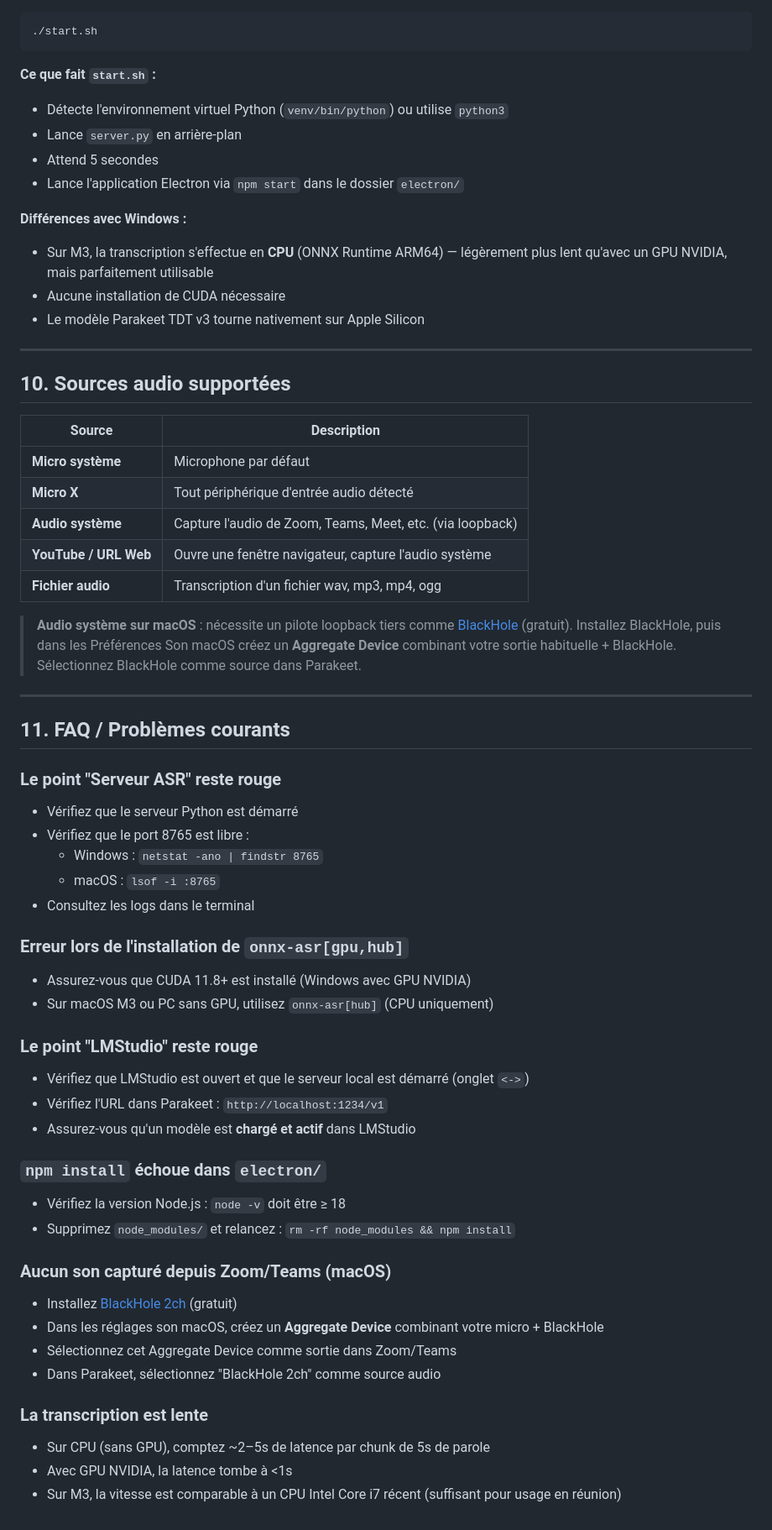
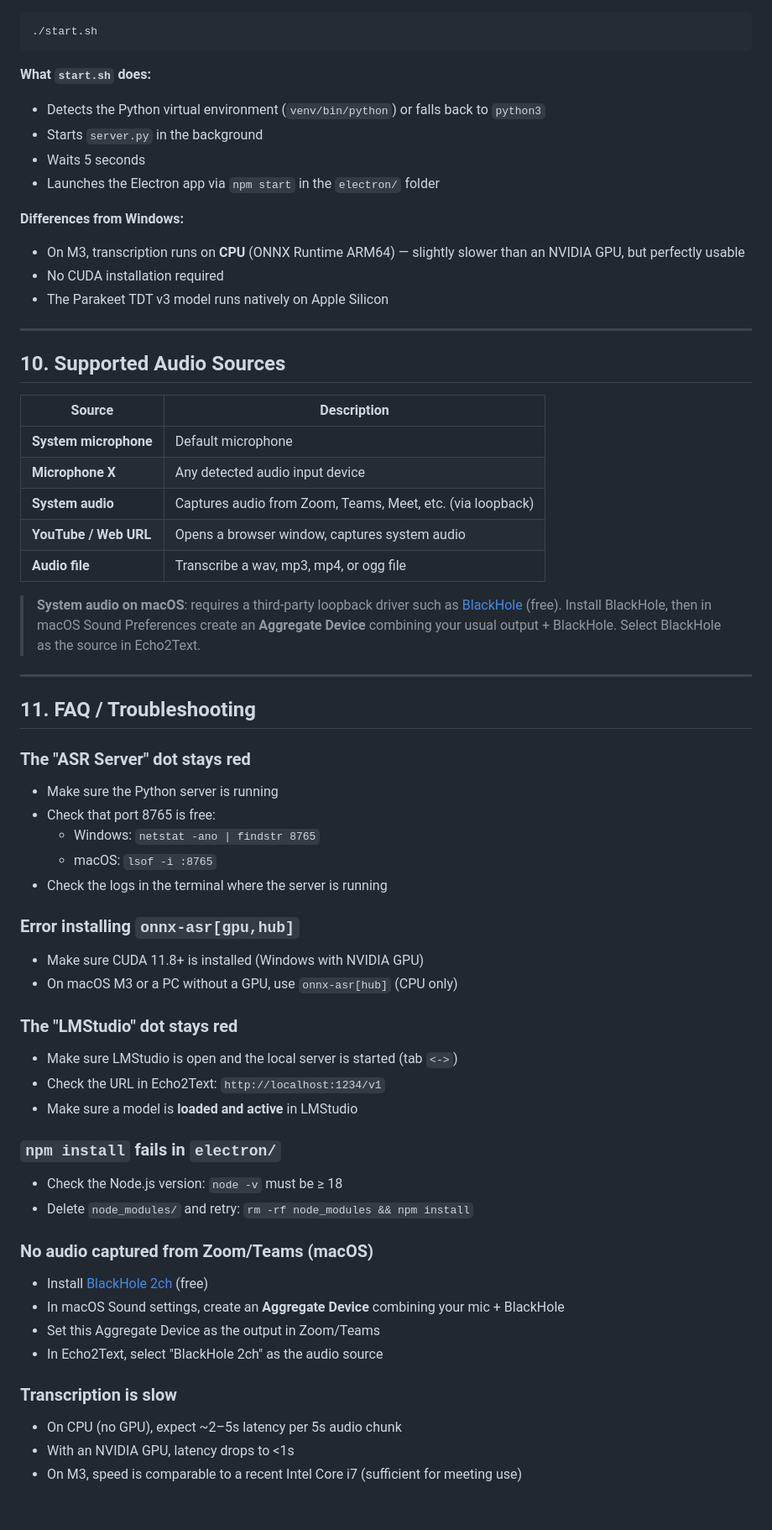
Before and after one commit to bguedes/Echo2Text, a Markdown page: README.md, the part around one of its changes. Shown at 84% size. Drawn GitHub-style.

````diff
--- a/README.md
+++ b/README.md
@@ -267,63 +267,63 @@ Le script `start.sh` est l'équivalent de `start.bat` pour macOS.
 ./start.sh
 ```
 
-**Ce que fait `start.sh` :**
-- Détecte l'environnement virtuel Python (`venv/bin/python`) ou utilise `python3`
-- Lance `server.py` en arrière-plan
-- Attend 5 secondes
-- Lance l'application Electron via `npm start` dans le dossier `electron/`
+**What `start.sh` does:**
+- Detects the Python virtual environment (`venv/bin/python`) or falls back to `python3`
+- Starts `server.py` in the background
+- Waits 5 seconds
+- Launches the Electron app via `npm start` in the `electron/` folder
 
-**Différences avec Windows :**
-- Sur M3, la transcription s'effectue en **CPU** (ONNX Runtime ARM64) — légèrement plus lent qu'avec un GPU NVIDIA, mais parfaitement utilisable
-- Aucune installation de CUDA nécessaire
-- Le modèle Parakeet TDT v3 tourne nativement sur Apple Silicon
+**Differences from Windows:**
+- On M3, transcription runs on **CPU** (ONNX Runtime ARM64) — slightly slower than an NVIDIA GPU, but perfectly usable
+- No CUDA installation required
+- The Parakeet TDT v3 model runs natively on Apple Silicon
 
 ---
 
-## 10. Sources audio supportées
+## 10. Supported Audio Sources
 
 | Source | Description |
 |--------|-------------|
-| **Micro système** | Microphone par défaut |
-| **Micro X** | Tout périphérique d'entrée audio détecté |
-| **Audio système** | Capture l'audio de Zoom, Teams, Meet, etc. (via loopback) |
-| **YouTube / URL Web** | Ouvre une fenêtre navigateur, capture l'audio système |
-| **Fichier audio** | Transcription d'un fichier wav, mp3, mp4, ogg |
+| **System microphone** | Default microphone |
+| **Microphone X** | Any detected audio input device |
+| **System audio** | Captures audio from Zoom, Teams, Meet, etc. (via loopback) |
+| **YouTube / Web URL** | Opens a browser window, captures system audio |
+| **Audio file** | Transcribe a wav, mp3, mp4, or ogg file |
 
-> **Audio système sur macOS** : nécessite un pilote loopback tiers comme [BlackHole](https://github.com/ExistentialAudio/BlackHole) (gratuit).
-> Installez BlackHole, puis dans les Préférences Son macOS créez un **Aggregate Device** combinant votre sortie habituelle + BlackHole. Sélectionnez BlackHole comme source dans Parakeet.
+> **System audio on macOS**: requires a third-party loopback driver such as [BlackHole](https://github.com/ExistentialAudio/BlackHole) (free).
+> Install BlackHole, then in macOS Sound Preferences create an **Aggregate Device** combining your usual output + BlackHole. Select BlackHole as the source in Echo2Text.
 
 ---
 
-## 11. FAQ / Problèmes courants
+## 11. FAQ / Troubleshooting
 
-### Le point "Serveur ASR" reste rouge
-- Vérifiez que le serveur Python est démarré
-- Vérifiez que le port 8765 est libre :
-  - Windows : `netstat -ano | findstr 8765`
-  - macOS : `lsof -i :8765`
-- Consultez les logs dans le terminal
+### The "ASR Server" dot stays red
+- Make sure the Python server is running
+- Check that port 8765 is free:
+  - Windows: `netstat -ano | findstr 8765`
+  - macOS: `lsof -i :8765`
+- Check the logs in the terminal where the server is running
 
-### Erreur lors de l'installation de `onnx-asr[gpu,hub]`
-- Assurez-vous que CUDA 11.8+ est installé (Windows avec GPU NVIDIA)
-- Sur macOS M3 ou PC sans GPU, utilisez `onnx-asr[hub]` (CPU uniquement)
+### Error installing `onnx-asr[gpu,hub]`
+- Make sure CUDA 11.8+ is installed (Windows with NVIDIA GPU)
+- On macOS M3 or a PC without a GPU, use `onnx-asr[hub]` (CPU only)
 
-### Le point "LMStudio" reste rouge
-- Vérifiez que LMStudio est ouvert et que le serveur local est démarré (onglet `<->`)
-- Vérifiez l'URL dans Parakeet : `http://localhost:1234/v1`
-- Assurez-vous qu'un modèle est **chargé et actif** dans LMStudio
+### The "LMStudio" dot stays red
+- Make sure LMStudio is open and the local server is started (tab `<->`)
+- Check the URL in Echo2Text: `http://localhost:1234/v1`
+- Make sure a model is **loaded and active** in LMStudio
 
-### `npm install` échoue dans `electron/`
-- Vérifiez la version Node.js : `node -v` doit être ≥ 18
-- Supprimez `node_modules/` et relancez : `rm -rf node_modules && npm install`
+### `npm install` fails in `electron/`
+- Check the Node.js version: `node -v` must be ≥ 18
+- Delete `node_modules/` and retry: `rm -rf node_modules && npm install`
 
-### Aucun son capturé depuis Zoom/Teams (macOS)
-- Installez [BlackHole 2ch](https://github.com/ExistentialAudio/BlackHole) (gratuit)
-- Dans les réglages son macOS, créez un **Aggregate Device** combinant votre micro + BlackHole
-- Sélectionnez cet Aggregate Device comme sortie dans Zoom/Teams
-- Dans Parakeet, sélectionnez "BlackHole 2ch" comme source audio
+### No audio captured from Zoom/Teams (macOS)
+- Install [BlackHole 2ch](https://github.com/ExistentialAudio/BlackHole) (free)
+- In macOS Sound settings, create an **Aggregate Device** combining your mic + BlackHole
+- Set this Aggregate Device as the output in Zoom/Teams
+- In Echo2Text, select "BlackHole 2ch" as the audio source
 
-### La transcription est lente
-- Sur CPU (sans GPU), comptez ~2–5s de latence par chunk de 5s de parole
-- Avec GPU NVIDIA, la latence tombe à <1s
-- Sur M3, la vitesse est comparable à un CPU Intel Core i7 récent (suffisant pour usage en réunion)
+### Transcription is slow
+- On CPU (no GPU), expect ~2–5s latency per 5s audio chunk
+- With an NVIDIA GPU, latency drops to <1s
+- On M3, speed is comparable to a recent Intel Core i7 (sufficient for meeting use)
````
Also changed, not shown: other parts of README.md (+100 -100 lines).
